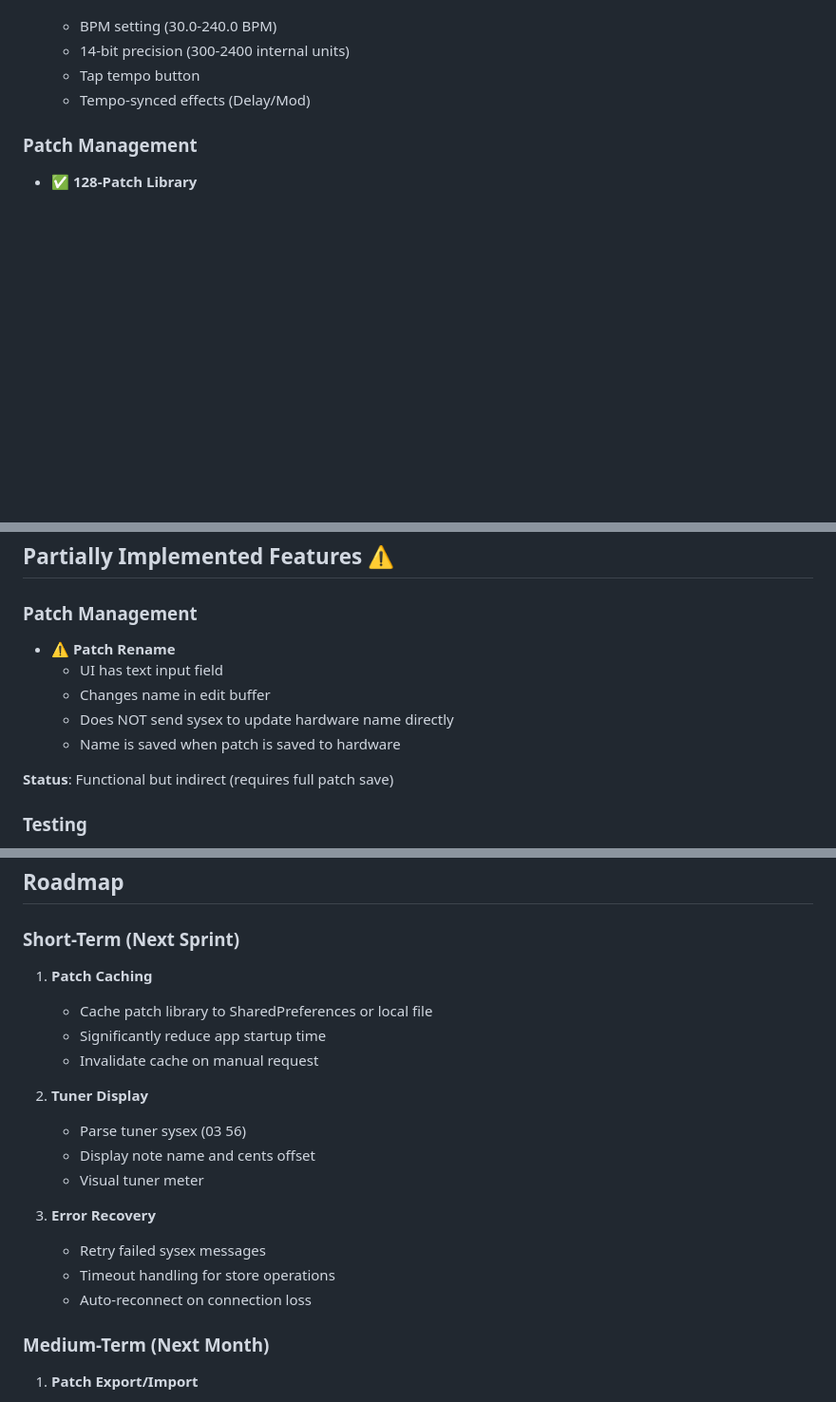
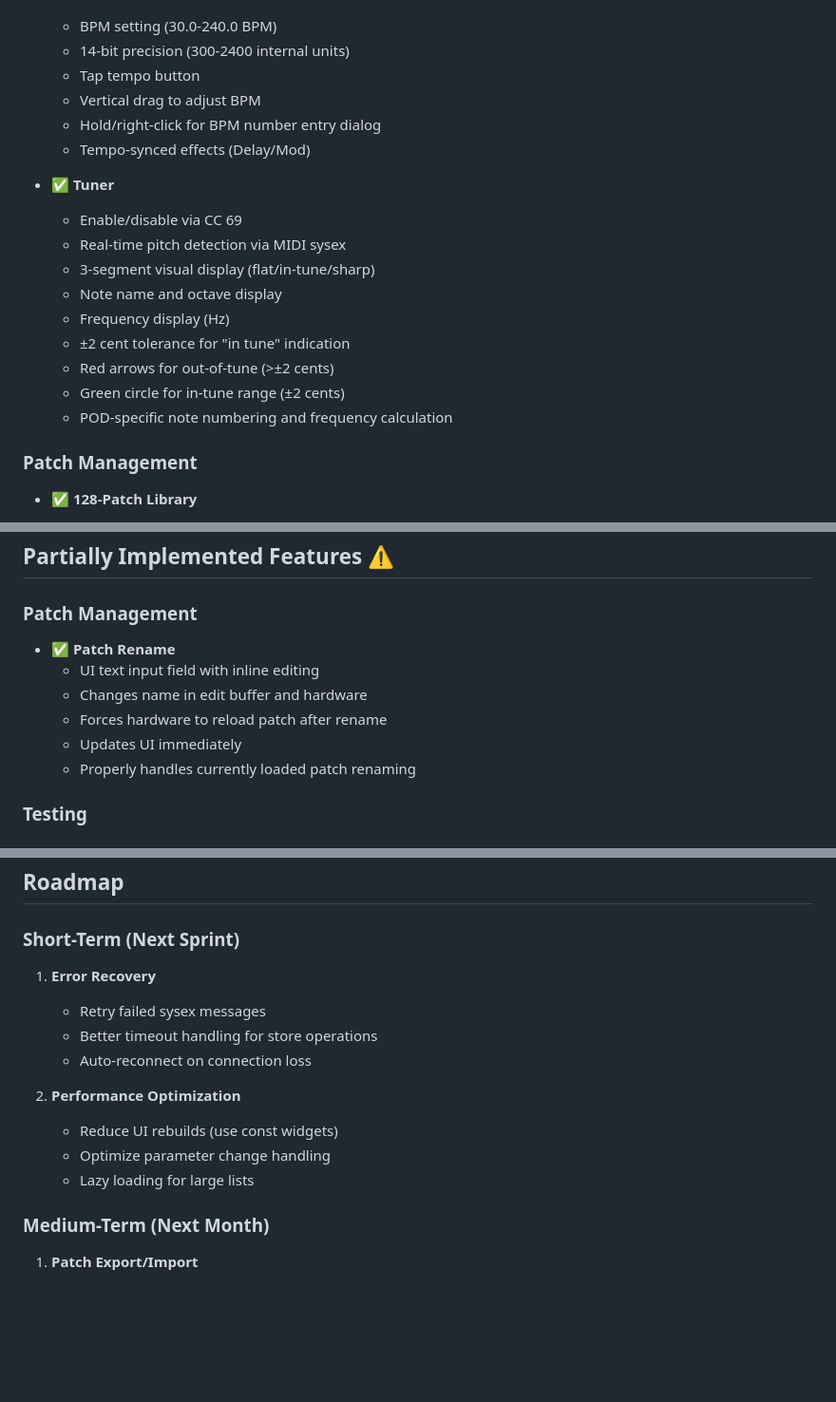
Before and after one commit to bhsardinha/pod_flutter, a Markdown page: docs/FEATURES.md, 3 parts joined by grey strips. Shown at 95% size. Drawn GitHub-style; blank space fills up the shorter version.

```diff
--- a/docs/FEATURES.md
+++ b/docs/FEATURES.md
@@ -134,7 +134,20 @@ This document provides a comprehensive overview of implemented features, known l
   - BPM setting (30.0-240.0 BPM)
   - 14-bit precision (300-2400 internal units)
   - Tap tempo button
+  - Vertical drag to adjust BPM
+  - Hold/right-click for BPM number entry dialog
   - Tempo-synced effects (Delay/Mod)
+
+- ✅ **Tuner**
+  - Enable/disable via CC 69
+  - Real-time pitch detection via MIDI sysex
+  - 3-segment visual display (flat/in-tune/sharp)
+  - Note name and octave display
+  - Frequency display (Hz)
+  - ±2 cent tolerance for "in tune" indication
+  - Red arrows for out-of-tune (>±2 cents)
+  - Green circle for in-tune range (±2 cents)
+  - POD-specific note numbering and frequency calculation
 
 ### Patch Management
 
@@ -320,13 +364,12 @@ This document provides a comprehensive overview of implemented features, known l
 
 ### Patch Management
 
-- ⚠️ **Patch Rename**
-  - UI has text input field
-  - Changes name in edit buffer
-  - Does NOT send sysex to update hardware name directly
-  - Name is saved when patch is saved to hardware
-
-**Status**: Functional but indirect (requires full patch save)
+- ✅ **Patch Rename**
+  - UI text input field with inline editing
+  - Changes name in edit buffer and hardware
+  - Forces hardware to reload patch after rename
+  - Updates UI immediately
+  - Properly handles currently loaded patch renaming
 
 ### Testing
 
@@ -550,20 +588,15 @@ This document provides a comprehensive overview of implemented features, known l
 
 ### Short-Term (Next Sprint)
 
-1. **Patch Caching**
-   - Cache patch library to SharedPreferences or local file
-   - Significantly reduce app startup time
-   - Invalidate cache on manual request
+1. **Error Recovery**
+   - Retry failed sysex messages
+   - Better timeout handling for store operations
+   - Auto-reconnect on connection loss
 
-2. **Tuner Display**
-   - Parse tuner sysex (03 56)
-   - Display note name and cents offset
-   - Visual tuner meter
-
-3. **Error Recovery**
-   - Retry failed sysex messages
-   - Timeout handling for store operations
-   - Auto-reconnect on connection loss
+2. **Performance Optimization**
+   - Reduce UI rebuilds (use const widgets)
+   - Optimize parameter change handling
+   - Lazy loading for large lists
 
 ### Medium-Term (Next Month)
 
```
Also changed, not shown: other parts of docs/FEATURES.md (+44 -7 lines), docs/ARCHITECTURE.md (+20 -5 lines), docs/PROTOCOL.md (+67 -6 lines).
